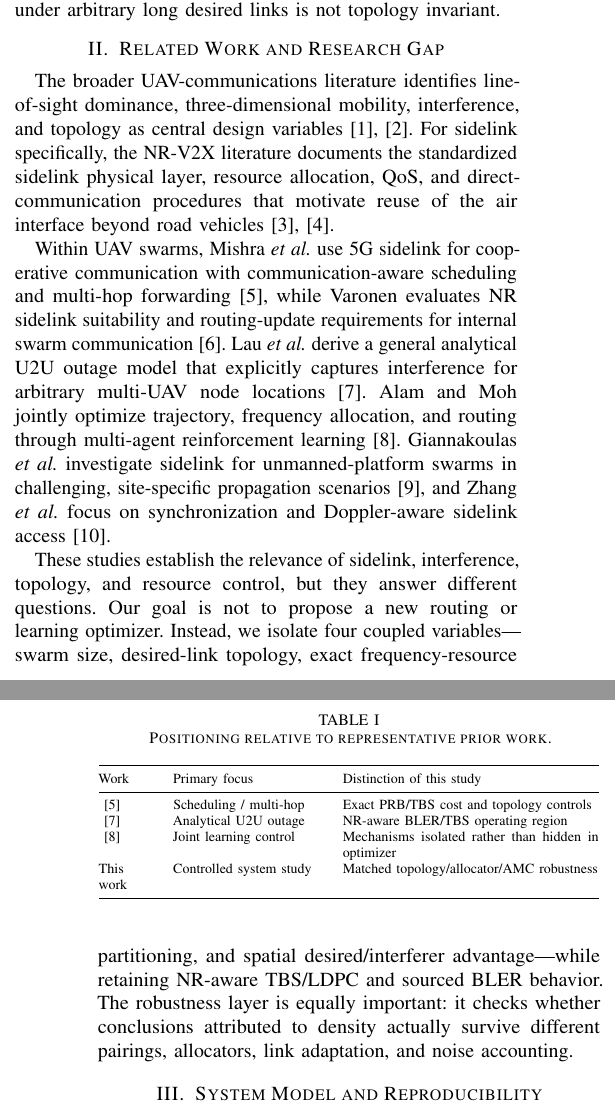
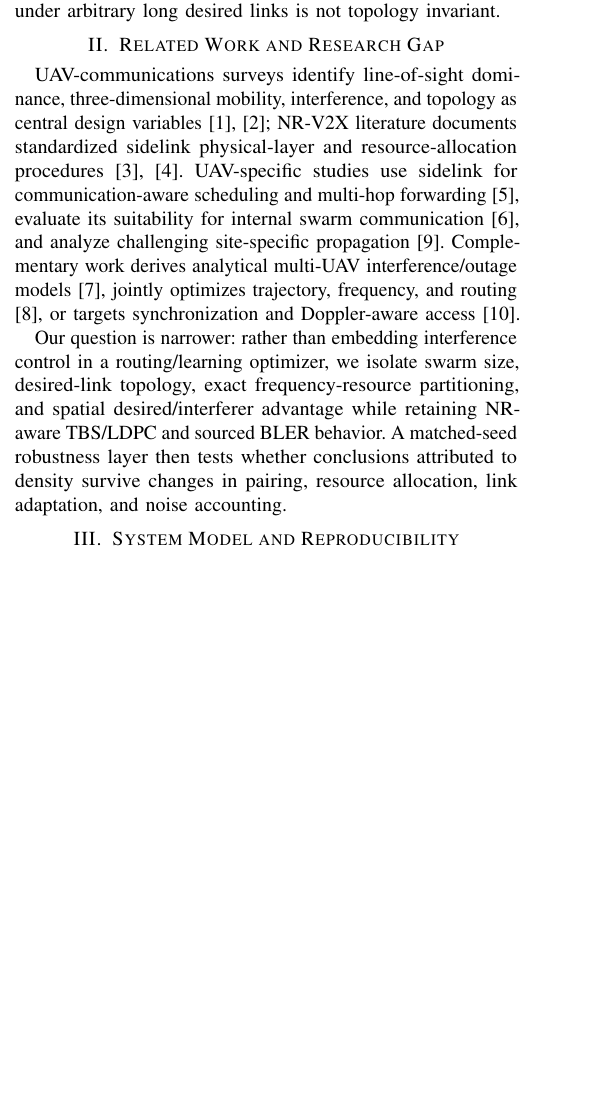
Before and after one commit to panagiotagrosdouli/uav-sidelink-swarm, a LaTeX paper (paper/vtc2027/main.tex, which reads paper/vtc2027/sections/02_related.tex): two parts of the columns of pages 1 and 2 of 6 before the commit and part of one column of page 1 of 6 after it, the two joined at a grey line, cut so that both start at the same text, the shorter picture padded with empty space. Compiled offline with pdfLaTeX.

Commit message:
paper: compress related work while preserving citations

```diff
--- a/paper/vtc2027/sections/02_related.tex
+++ b/paper/vtc2027/sections/02_related.tex
@@ -1,23 +1,4 @@
 \section{Related Work and Research Gap}
-The broader UAV-communications literature identifies line-of-sight dominance, three-dimensional mobility, interference, and topology as central design variables \cite{zeng2019sky,mozaffari2019tutorial}. For sidelink specifically, the NR-V2X literature documents the standardized sidelink physical layer, resource allocation, QoS, and direct-communication procedures that motivate reuse of the air interface beyond road vehicles \cite{garcia2021nrv2x,3gpp38300}.
+UAV-communications surveys identify line-of-sight dominance, three-dimensional mobility, interference, and topology as central design variables \cite{zeng2019sky,mozaffari2019tutorial}; NR-V2X literature documents standardized sidelink physical-layer and resource-allocation procedures \cite{garcia2021nrv2x,3gpp38300}. UAV-specific studies use sidelink for communication-aware scheduling and multi-hop forwarding \cite{mishra2022cu2x}, evaluate its suitability for internal swarm communication \cite{varonen2024sidelink}, and analyze challenging site-specific propagation \cite{giannakoulas2025uxu}. Complementary work derives analytical multi-UAV interference/outage models \cite{lau2023outage}, jointly optimizes trajectory, frequency, and routing \cite{alam2024jtfr}, or targets synchronization and Doppler-aware access \cite{zhang2026sync}.
 
-Within UAV swarms, Mishra \emph{et al.} use 5G sidelink for cooperative communication with communication-aware scheduling and multi-hop forwarding \cite{mishra2022cu2x}, while Varonen evaluates NR sidelink suitability and routing-update requirements for internal swarm communication \cite{varonen2024sidelink}. Lau \emph{et al.} derive a general analytical U2U outage model that explicitly captures interference for arbitrary multi-UAV node locations \cite{lau2023outage}. Alam and Moh jointly optimize trajectory, frequency allocation, and routing through multi-agent reinforcement learning \cite{alam2024jtfr}. Giannakoulas \emph{et al.} investigate sidelink for unmanned-platform swarms in challenging, site-specific propagation scenarios \cite{giannakoulas2025uxu}, and Zhang \emph{et al.} focus on synchronization and Doppler-aware sidelink access \cite{zhang2026sync}.
-
-These studies establish the relevance of sidelink, interference, topology, and resource control, but they answer different questions. Our goal is not to propose a new routing or learning optimizer. Instead, we isolate four coupled variables---swarm size, desired-link topology, exact frequency-resource partitioning, and spatial desired/interferer advantage---while retaining NR-aware TBS/LDPC and sourced BLER behavior. The robustness layer is equally important: it checks whether conclusions attributed to density actually survive different pairings, allocators, link adaptation, and noise accounting.
-
-\begin{table}[t]
-\caption{Positioning relative to representative prior work.}
-\label{tab:related}
-\centering
-\scriptsize
-\begin{tabular}{@{}p{0.10\columnwidth}p{0.29\columnwidth}p{0.51\columnwidth}@{}}
-\toprule
-Work & Primary focus & Distinction of this study \\
-\midrule
-\cite{mishra2022cu2x} & Scheduling / multi-hop & Exact PRB/TBS cost and topology controls \\
-\cite{lau2023outage} & Analytical U2U outage & NR-aware BLER/TBS operating region \\
-\cite{alam2024jtfr} & Joint learning control & Mechanisms isolated rather than hidden in optimizer \\
-This work & Controlled system study & Matched topology/allocator/AMC robustness \\
-\bottomrule
-\end{tabular}
-\end{table}
+Our question is narrower: rather than embedding interference control in a routing/learning optimizer, we isolate swarm size, desired-link topology, exact frequency-resource partitioning, and spatial desired/interferer advantage while retaining NR-aware TBS/LDPC and sourced BLER behavior. A matched-seed robustness layer then tests whether conclusions attributed to density survive changes in pairing, resource allocation, link adaptation, and noise accounting.
```
